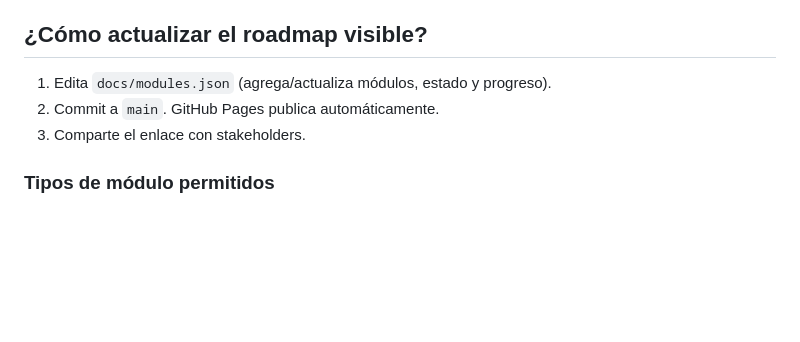
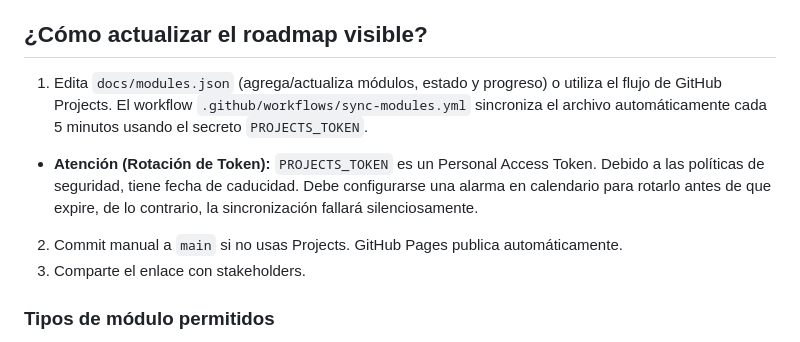
Before and after one commit to RON-DATADRIVEN/eos-roadmap, a Markdown page: README.md, the part around the change. Drawn GitHub-style; blank space fills up the shorter version.

Commit message:
docs: document PROJECTS_TOKEN expiration and rotation policy

```diff
--- a/README.md
+++ b/README.md
@@ -3,8 +3,9 @@
 Repositorio para **planificación visible** del proyecto EOS y su **página pública** (GitHub Pages) con módulos, estado y próximos hitos.
 
 ## ¿Cómo actualizar el roadmap visible?
-1. Edita `docs/modules.json` (agrega/actualiza módulos, estado y progreso).
-2. Commit a `main`. GitHub Pages publica automáticamente.
+1. Edita `docs/modules.json` (agrega/actualiza módulos, estado y progreso) o utiliza el flujo de GitHub Projects. El workflow `.github/workflows/sync-modules.yml` sincroniza el archivo automáticamente cada 5 minutos usando el secreto `PROJECTS_TOKEN`.
+  - **Atención (Rotación de Token):** `PROJECTS_TOKEN` es un Personal Access Token. Debido a las políticas de seguridad, tiene fecha de caducidad. Debe configurarse una alarma en calendario para rotarlo antes de que expire, de lo contrario, la sincronización fallará silenciosamente.
+2. Commit manual a `main` si no usas Projects. GitHub Pages publica automáticamente.
 3. Comparte el enlace con stakeholders.
 
 ### Tipos de módulo permitidos
```
Also changed, not shown: docs/operacion-solo-github.md (+3 -2 lines).
